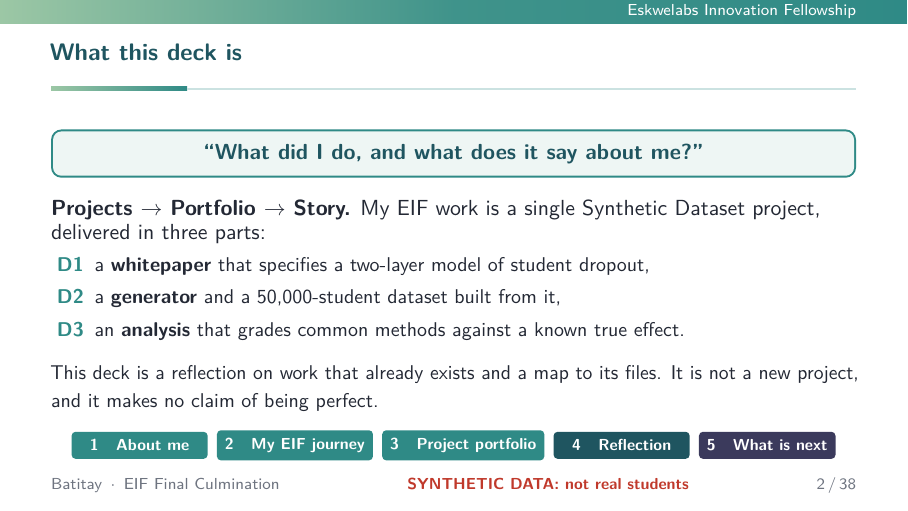
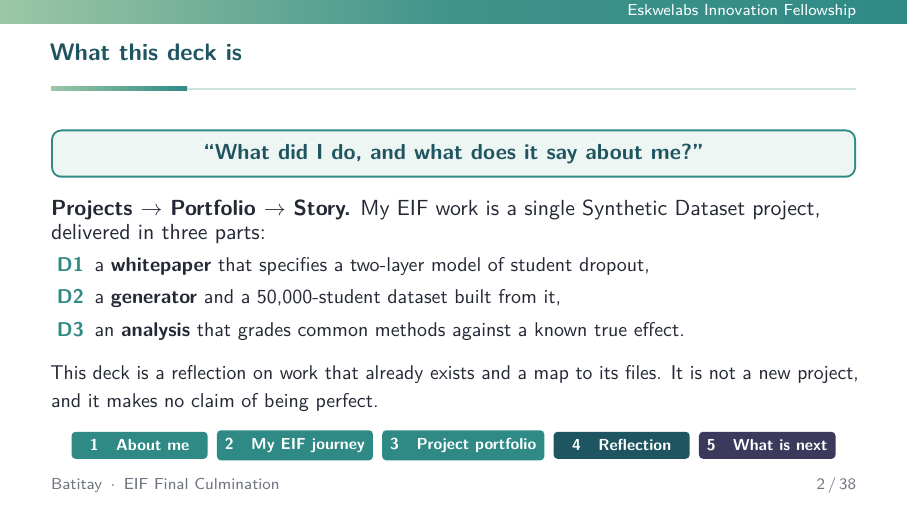
Before and after one commit to machew-b/Student-Retention-Synthetic-Data-Generator, LaTeX slides (culminating-activity/eif-final-culmination.tex): page 2 of 38. Compiled offline with pdfLaTeX.

Commit message:
initial polish and rewording

```diff
--- a/culminating-activity/eif-final-culmination.tex
+++ b/culminating-activity/eif-final-culmination.tex
@@ -114,7 +114,6 @@
 \setbeamertemplate{footline}{%
   \leavevmode\hbox to\paperwidth{%
     \hspace{0.9cm}{\color{softgray}\sffamily\scriptsize Batitay \,$\cdot$\, EIF Final Culmination}%
-    \hfill{\color{bad}\sffamily\bfseries\scriptsize SYNTHETIC DATA: not real students}%
     \hfill{\color{softgray}\sffamily\scriptsize\insertframenumber\,/\,\inserttotalframenumber}\hspace{0.9cm}}%
   \vskip3mm}
 
```
Also changed, not shown: culminating-activity/eif-final-culmination.pdf.
